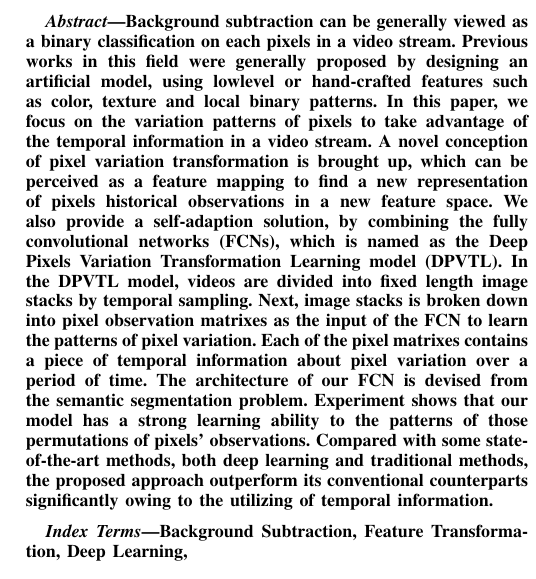
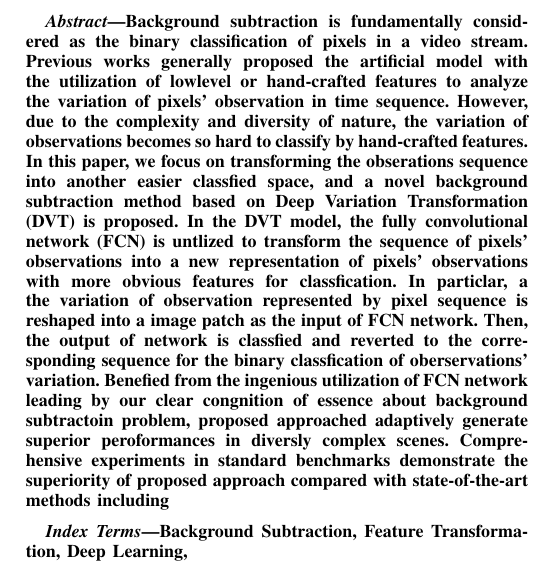
Before and after one commit to HsinyuJen/draft_DFTL, a LaTeX paper (draft.tex): part of one column of page 1 of 8, cut at the place of the change. Compiled offline with pdfLaTeX.

Commit message:
finished the revision of abstract, pls check!

```diff
--- a/draft.tex
+++ b/draft.tex
@@ -22,6 +22,8 @@
 \newcommand{\reftab}[1]{Table \ref{#1}}
 
 \newcommand{\tabincell}[2]{\begin{tabular}{@{}#1@{}}#2\end{tabular}}
+\newcommand{\stodo}[1]{\todo[size=\tiny]{#1}}
+
 
 \DeclareMathOperator*{\argmax}{argmax}
 \DeclareMathOperator*{\argmin}{argmin}
@@ -50,18 +52,41 @@
 
 
 \begin{abstract}
-%什么是背景检测
-Background subtraction can be generally viewed as a binary classification on each pixels in a video stream.
-%之前方法
-Previous works in this field were generally proposed by designing an artificial model, using lowlevel or hand-crafted features such as color, texture and local binary patterns.
+%什么是背景检测 避免多次使用同一个词 generally
+Background subtraction is fundamentally considered as the binary classification of pixels in a video stream.
+%之前方法 下一句用的focus on加ing，这就用ed，形成对比
+Previous works generally proposed the artificial model with the utilization of lowlevel or hand-crafted features to analyze the variation of pixels' observation in time sequence.
+% 为什么之前方法会失败
+However, due to the complexity and diversity of nature,
+the variation of observations becomes so hard to classify by hand-crafted features.
+    %in complexly natural scenes.
 %我们的改进
-In this paper, we focus on the variation patterns of pixels to take advantage of the temporal information in a video stream. A novel conception of pixel variation transformation is brought up, which can be perceived as a feature mapping to find a new representation of pixels historical observations in a new feature space.
-We also provide a self-adaption solution, by combining the fully convolutional networks (FCNs), which is named as the Deep Pixels Variation Transformation Learning model (DPVTL).
-%方法简介
-In the DPVTL model, videos are divided into fixed length image stacks by temporal sampling. Next, image stacks is broken down into pixel observation matrixes as the input of the FCN to learn the patterns of pixel variation. Each of the pixel matrixes contains a piece of temporal information about pixel variation over a period of time.
-The architecture of our FCN is devised from the semantic segmentation problem.
-%效果
-Experiment shows that our model has a strong learning ability to the patterns of those permutations of pixels’ observations. Compared with some state-of-the-art methods, both deep learning and traditional methods, the proposed approach outperform its conventional counterparts significantly owing to the utilizing of temporal information.
+In this paper, we focus on transforming the obserations sequence into another easier classfied space,
+and a novel background subtraction method based on Deep Variation Transformation (DVT) is proposed.
+% XXX 为什么是networks，不是network呢？
+In the DVT model,
+the fully convolutional network (FCN) is untlized to transform the sequence of pixels' observations into a new representation of pixels' observations with more obvious features for classfication.
+%
+In particlar,
+a the variation of observation represented by pixel sequence is reshaped into a image patch as the input of FCN network.
+%
+Then, the output of network is classfied and reverted to the corresponding sequence for the binary classfication of oberservations' variation.
+%
+Benefied from the ingenious utilization of FCN network leading by our clear congnition of essence about background subtractoin problem,
+proposed approached adaptively generate superior peroformances in diversly complex scenes.
+%
+Comprehensive experiments in standard benchmarks demonstrate the superiority of proposed approach compared with state-of-the-art methods including
+% both deep learning and traditional methods.
+%
+%
+%
+% videos are divided into fixed length image stacks by temporal sampling.
+%     Next, image stacks is broken down into pixel observation matrixes as the input of the FCN to learn the patterns of pixel variation.
+%     Each of the pixel matrixes contains a piece of temporal information about pixel variation over a period of time.
+% The architecture of our FCN is devised from the semantic segmentation problem.
+% %效果
+% Experiment shows that our model has a strong learning ability to the patterns of those permutations of pixels’ observations.
+%     Compared with some state-of-the-art methods, both deep learning and traditional methods, the proposed approach outperform its conventional counterparts significantly owing to the utilizing of temporal information.
 \end{abstract}
 
 \begin{IEEEkeywords}
```
Also changed, not shown: draft.pdf, 1 other file.
